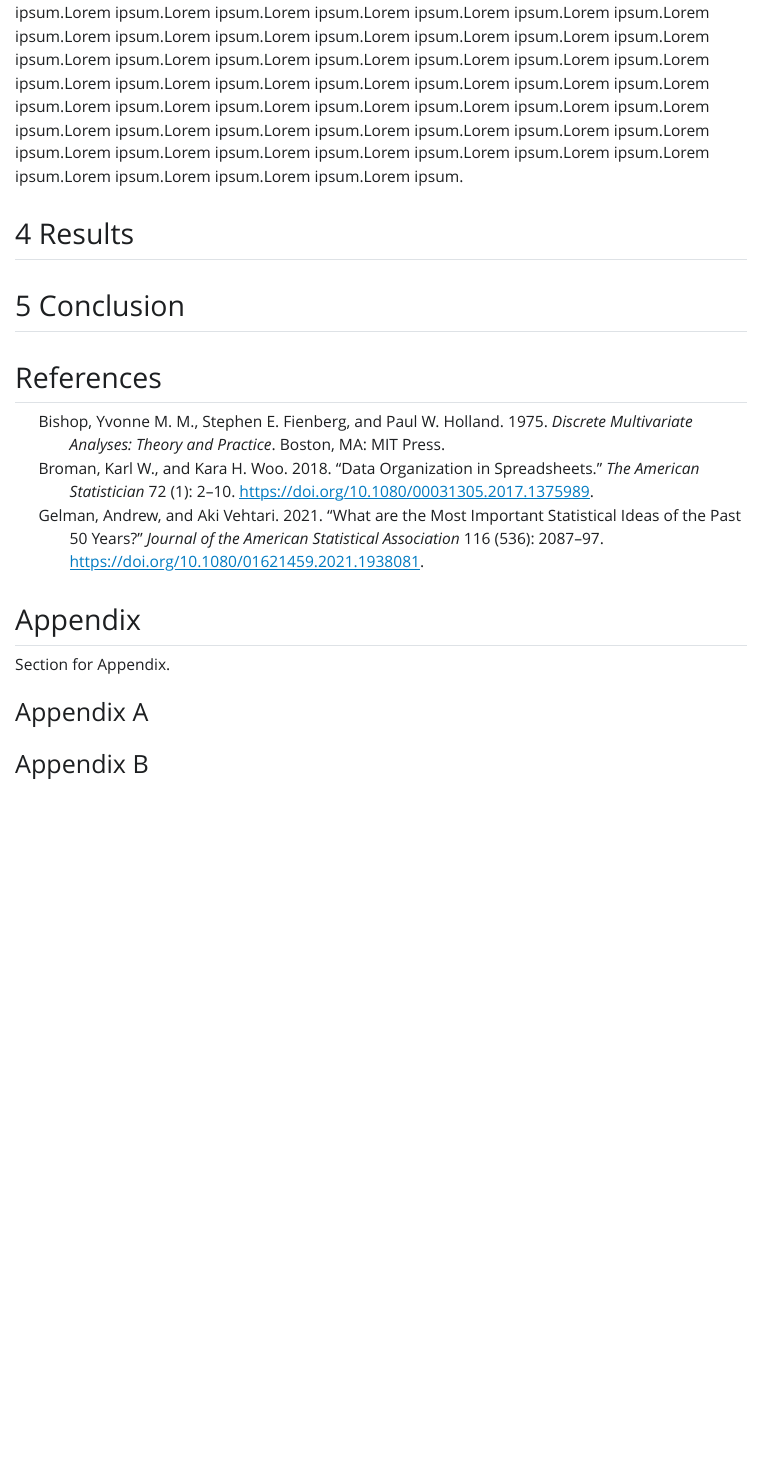
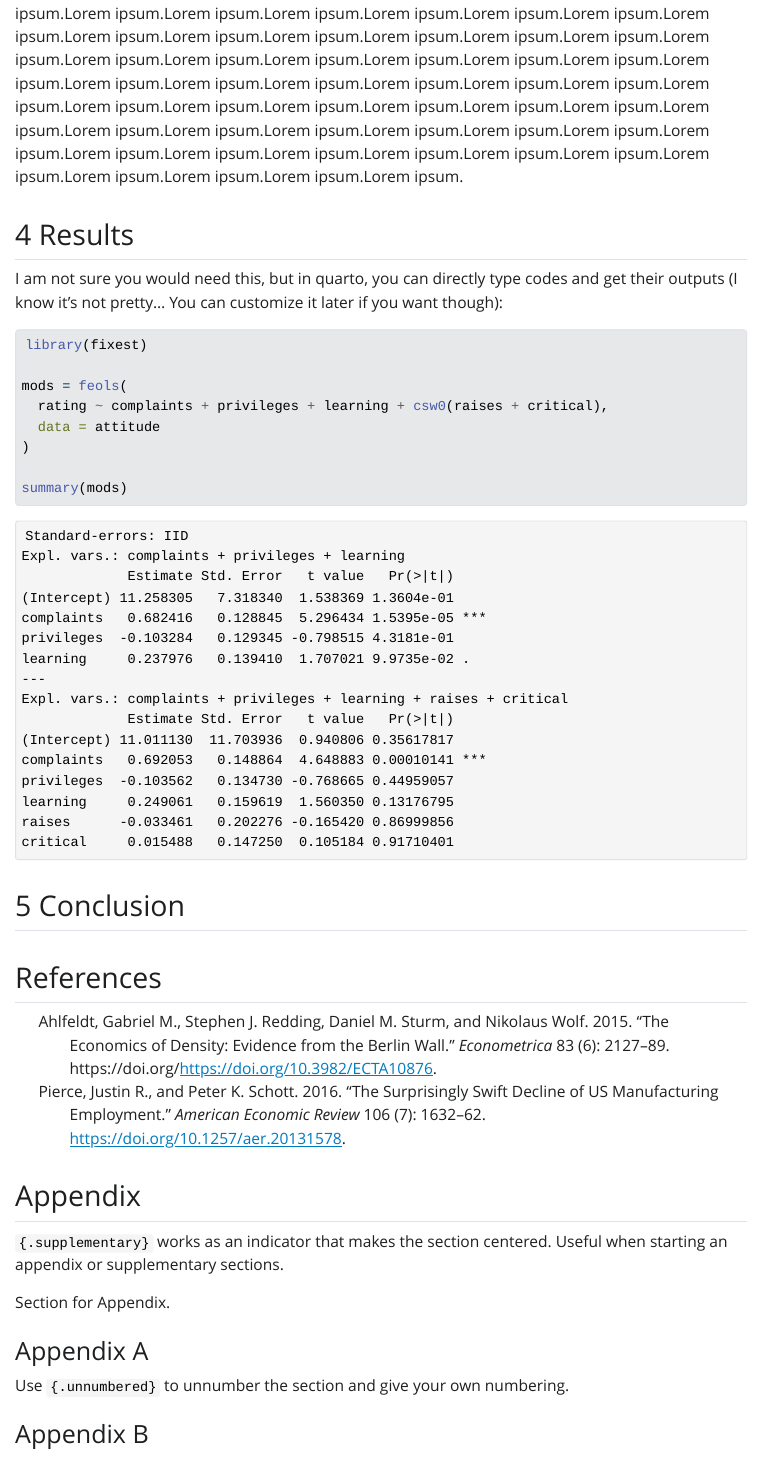
Before and after one commit to hchulkim/econ-paper-template, a Quarto document (template.qmd): the page in a window 1100 px wide, from 3170 px down before the commit and from 3280 px down after it, so that both start at the same text. The pictures show the output file template.html that the author committed with the source, opened offline; Quarto's library style sheets are replaced by a plain one without menus.

Commit message:
change citation to econ papers and add code output examples.

````diff
--- a/bibliography.bib
+++ b/bibliography.bib
@@ -1,36 +1,26 @@
-@article{gelm:veht:2021,
-  author = {Andrew Gelman and Aki Vehtari},
-  title = {{What are the Most Important Statistical Ideas of the Past 50 Years?}},
-  journal = {Journal of the American Statistical Association},
-  volume = {116},
-  number = {536},
-  pages = {2087-2097},
-  year  = {2021},
-  publisher = {Taylor & Francis},
-  doi = {10.1080/01621459.2021.1938081},
-  URL = {https://doi.org/10.1080/01621459.2021.1938081},
-  eprint = {https://doi.org/10.1080/01621459.2021.1938081}
+@article{schott,
+Author = {Pierce, Justin R. and Schott, Peter K.},
+Title = {The Surprisingly Swift Decline of US Manufacturing Employment},
+Journal = {American Economic Review},
+Volume = {106},
+Number = {7},
+Year = {2016},
+Month = {July},
+Pages = {1632–62},
+DOI = {10.1257/aer.20131578},
+URL = {https://www.aeaweb.org/articles?id=10.1257/aer.20131578}}
+
+@article{berlin,
+author = {Ahlfeldt, Gabriel M. and Redding, Stephen J. and Sturm, Daniel M. and Wolf, Nikolaus},
+title = {The Economics of Density: Evidence From the Berlin Wall},
+journal = {Econometrica},
+volume = {83},
+number = {6},
+pages = {2127-2189},
+keywords = {Agglomeration, cities, commuting, density, gravity},
+doi = {https://doi.org/10.3982/ECTA10876},
+url = {https://onlinelibrary.wiley.com/doi/abs/10.3982/ECTA10876},
+eprint = {https://onlinelibrary.wiley.com/doi/pdf/10.3982/ECTA10876},
+abstract = {This paper develops a quantitative model of internal city structure that features agglomeration and dispersion forces and an arbitrary number of heterogeneous city blocks. The model remains tractable and amenable to empirical analysis because of stochastic shocks to commuting decisions, which yield a gravity equation for commuting flows. To structurally estimate agglomeration and dispersion forces, we use data on thousands of city blocks in Berlin for 1936, 1986, and 2006 and exogenous variation from the city's division and reunification. We estimate substantial and highly localized production and residential externalities. We show that the model with the estimated agglomeration parameters can account both qualitatively and quantitatively for the observed changes in city structure. We show how our quantitative framework can be used to undertake counterfactuals for changes in the organization of economic activity within cities in response, for example, to changes in the transport network.},
+year = {2015}
 }
-
-@article{brom:woo:2018,
-  author = {Karl W. Broman and Kara H. Woo},
-  title = {{Data Organization in Spreadsheets}},
-  journal = {The American Statistician},
-  volume = {72},
-  number = {1},
-  pages = {2-10},
-  year  = {2018},
-  publisher = {Taylor & Francis},
-  doi = {10.1080/00031305.2017.1375989},
-  URL = {https://doi.org/10.1080/00031305.2017.1375989},
-  eprint = {https://doi.org/10.1080/00031305.2017.1375989}
-}
-
-
-@book{bish:fien:1975,
-    author = {Bishop, Yvonne M. M. and Fienberg, Stephen E. and Holland, Paul W.},
-    title = {Discrete Multivariate Analyses: Theory and Practice},
-    year = {1975},
-    pages = {557},
-    publisher = {Boston, MA: MIT Press}
-}
--- a/template.qmd
+++ b/template.qmd
@@ -101,6 +107,20 @@ Lorem ipsum.Lorem ipsum.Lorem ipsum.Lorem ipsum.Lorem ipsum.Lorem ipsum.Lorem ip
 Lorem ipsum.Lorem ipsum.Lorem ipsum.Lorem ipsum.Lorem ipsum.Lorem ipsum.Lorem ipsum.Lorem ipsum.Lorem ipsum.Lorem ipsum.Lorem ipsum.Lorem ipsum.Lorem ipsum.Lorem ipsum.Lorem ipsum.Lorem ipsum.Lorem ipsum.Lorem ipsum.Lorem ipsum.Lorem ipsum.Lorem ipsum.Lorem ipsum.Lorem ipsum.Lorem ipsum.Lorem ipsum.Lorem ipsum.Lorem ipsum.Lorem ipsum.Lorem ipsum.Lorem ipsum.Lorem ipsum.Lorem ipsum.Lorem ipsum.Lorem ipsum.Lorem ipsum.Lorem ipsum.Lorem ipsum.Lorem ipsum.Lorem ipsum.Lorem ipsum.Lorem ipsum.Lorem ipsum.Lorem ipsum.Lorem ipsum.Lorem ipsum.Lorem ipsum.Lorem ipsum.Lorem ipsum.Lorem ipsum.Lorem ipsum.Lorem ipsum.Lorem ipsum.Lorem ipsum.Lorem ipsum.Lorem ipsum.Lorem ipsum.Lorem ipsum.Lorem ipsum.Lorem ipsum.Lorem ipsum.Lorem ipsum.Lorem ipsum.Lorem ipsum.Lorem ipsum.Lorem ipsum.Lorem ipsum.Lorem ipsum.Lorem ipsum.Lorem ipsum.Lorem ipsum.Lorem ipsum.Lorem ipsum.Lorem ipsum.Lorem ipsum.Lorem ipsum.Lorem ipsum.Lorem ipsum.Lorem ipsum.Lorem ipsum.Lorem ipsum.Lorem ipsum.
 
 ## Results {#sec-result}
+
+I am not sure you would need this, but in quarto, you can directly type codes and get their outputs (I know it's not pretty... You can customize it later if you want though):
+
+```{r}
+library(fixest)
+
+mods = feols(
+  rating ~ complaints + privileges + learning + csw0(raises + critical),
+  data = attitude
+)
+
+summary(mods)
+
+```
 
 ## Conclusion {#sec-conc}
 
@@ -111,10 +131,14 @@ Lorem ipsum.Lorem ipsum.Lorem ipsum.Lorem ipsum.Lorem ipsum.Lorem ipsum.Lorem ip
 
 ## Appendix {.supplementary}
 
+`{.supplementary}` works as an indicator that makes the section centered. Useful when starting an appendix or supplementary sections.
+
 Section for Appendix.
 
 ### Appendix A {.unnumbered}
 
+Use `{.unnumbered}` to unnumber the section and give your own numbering.
+
 ### Appendix B {.unnumbered}
 
 ## Supplementary {.supplementary}
````
Also changed, not shown: template.html, template.pdf, template.tex, template.qmd (12 more changed lines).
